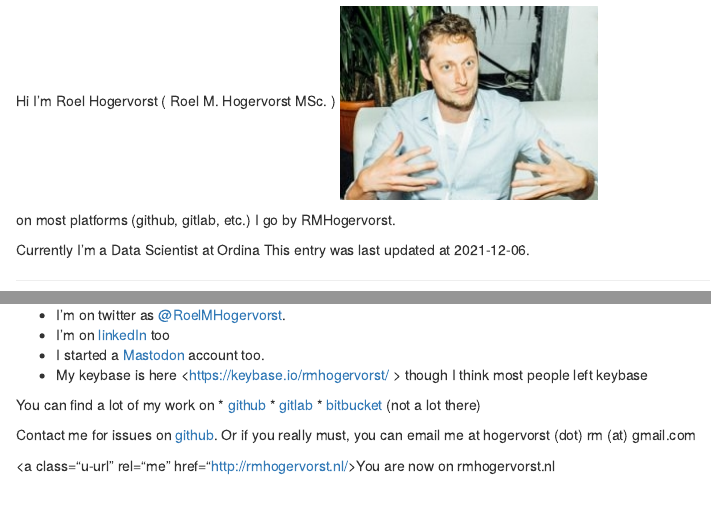
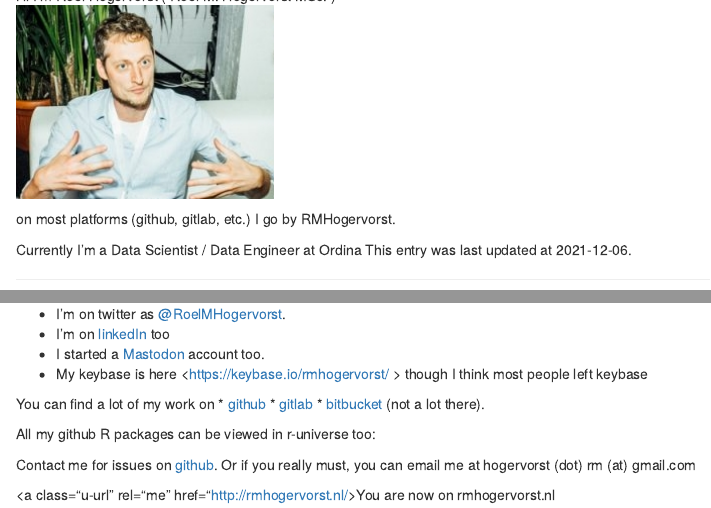
Before and after one commit to RMHogervorst/rmhogervorst.github.io, an R Markdown document (index.Rmd): the page in a window 1100 px wide, from 130 px down before the commit and from 150 px down after it, and a second part further down, joined at a grey line. Rendered offline with R 4.5, knitr and Pandoc, with nearby package versions; drawn as R Markdown's standard HTML page in place of the format the file asks for; badge pictures from the web are left out.

Commit message:
update with renv and with runiverse badge

```diff
--- a/index.Rmd
+++ b/index.Rmd
@@ -20,12 +20,13 @@ Hi I'm
   <span class="p-family-name">Hogervorst</span>
   <span class="p-honorific-suffix">MSc.</span>
 )
+<br>
 <img class="u-photo" src="images/roel_user2017.jpg"/>
 
 on most platforms (github, gitlab, etc.) I go by
 <span class="p-nickname">RMHogervorst</span>.
 
-Currently I'm a <span class="p-job-title">Data Scientist</span> at
+Currently I'm a <span class="p-job-title">Data Scientist / Data Engineer</span> at
 <span class="p-org">Ordina</span>
 This entry was last updated at <span class="dt-updated">`r as.character(Sys.Date())`</span>.
 <hr>
@@ -54,7 +55,9 @@ You can find me on many social media platforms:
 You can find a lot of my work on
 * <a href="https://github.com/RMHogervorst" rel="me">github</a>
 * <a href="https://gitlab.com/rmhogervorst" rel="me">gitlab</a>
-* <a href="https://bitbucket.org/RMHogervorst/" rel="me">bitbucket</a> (not a lot there)
+* <a href="https://bitbucket.org/RMHogervorst/" rel="me">bitbucket</a> (not a lot there).
+
+All my github R packages can be viewed in r-universe too: [![:total status badge](https://rmhogervorst.r-universe.dev/badges/:total)](https://rmhogervorst.r-universe.dev)
 
 
 Contact me for issues on <a href="https://github.com/RMHogervorst" rel="me">github</a>.
```
Also changed, not shown: index.html, 2 other files.
